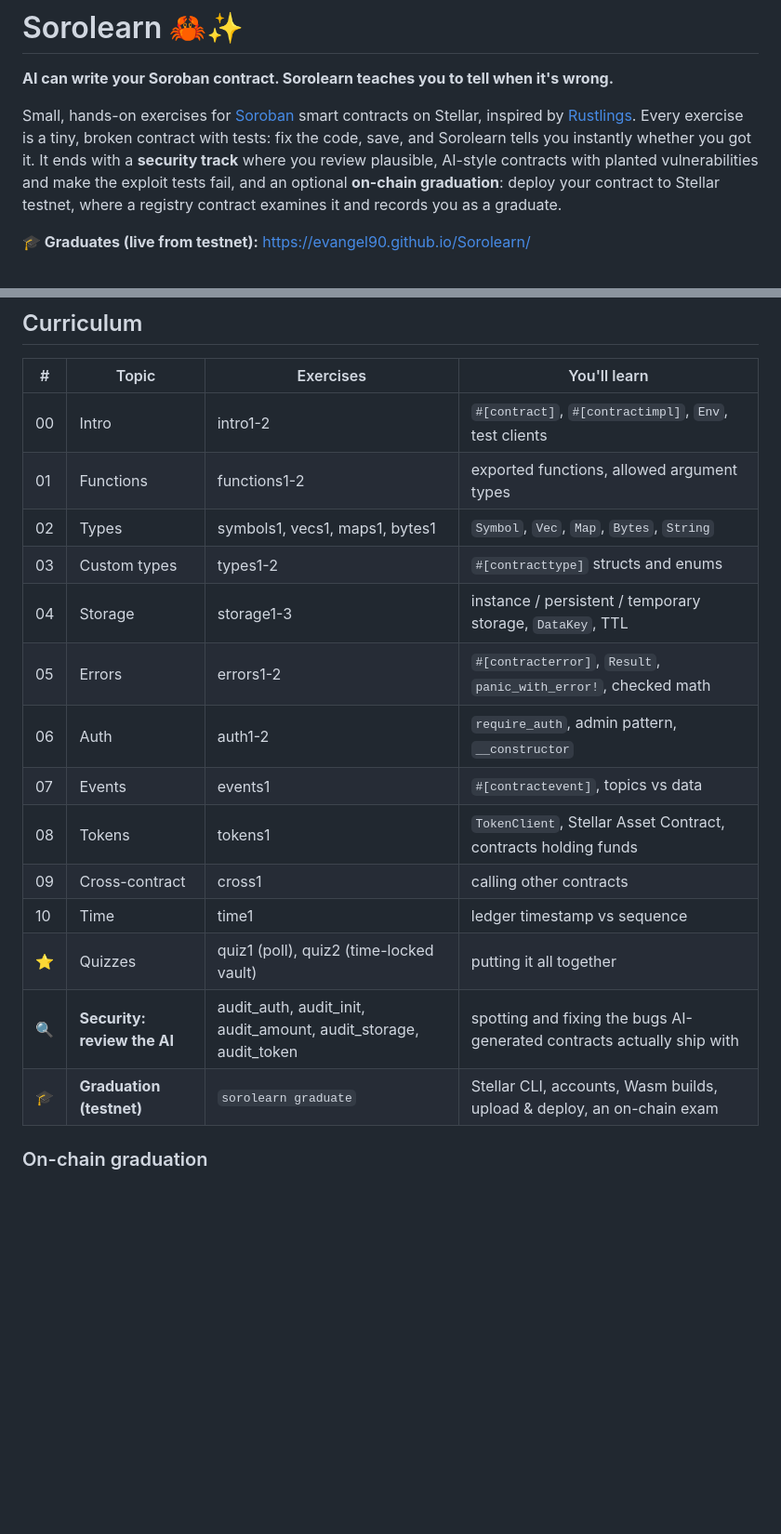
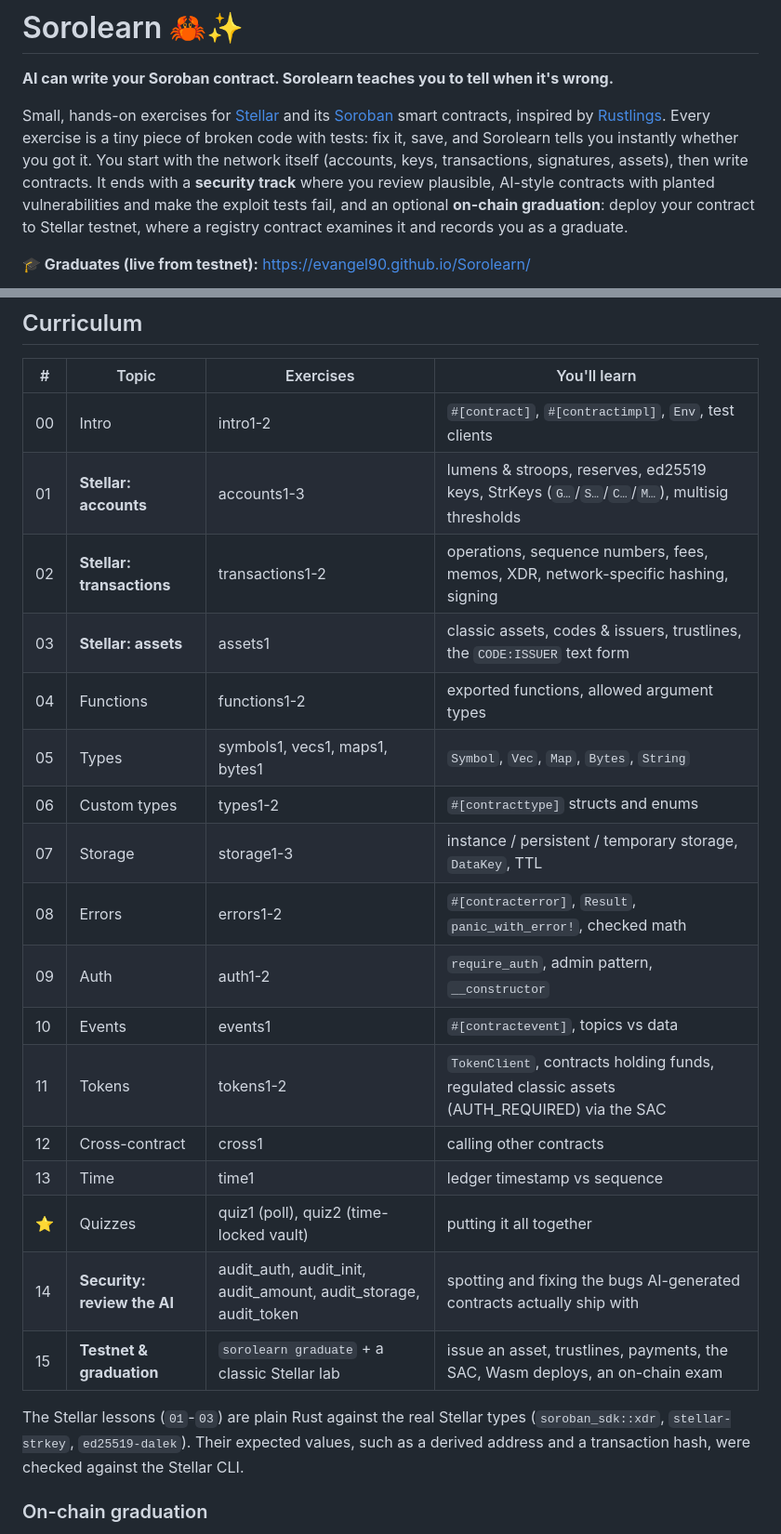
Before and after one commit to Evangel90/Sorolearn, a Markdown page: README.md, 2 parts joined by grey strips. Shown at 93% size. Drawn GitHub-style; blank space fills up the shorter version.

Commit message:
docs: describe the Stellar network lessons in the README
Co-Authored-By: Claude Opus 5.5 <noreply@anthropic.com>

```diff
--- a/README.md
+++ b/README.md
@@ -2,9 +2,10 @@
 
 **AI can write your Soroban contract. Sorolearn teaches you to tell when it's wrong.**
 
-Small, hands-on exercises for [Soroban](https://developers.stellar.org/docs/build/smart-contracts/overview)
-smart contracts on Stellar, inspired by [Rustlings](https://github.com/rust-lang/rustlings). Every exercise
-is a tiny, broken contract with tests: fix the code, save, and Sorolearn tells you instantly whether you got it.
+Small, hands-on exercises for [Stellar](https://stellar.org) and its
+[Soroban](https://developers.stellar.org/docs/build/smart-contracts/overview) smart contracts, inspired by [Rustlings](https://github.com/rust-lang/rustlings). Every exercise
+is a tiny piece of broken code with tests: fix it, save, and Sorolearn tells you instantly whether you got it.
+You start with the network itself (accounts, keys, transactions, signatures, assets), then write contracts.
 It ends with a **security track** where you review plausible, AI-style contracts with planted vulnerabilities
 and make the exploit tests fail, and an optional **on-chain graduation**: deploy your contract to Stellar testnet,
 where a registry contract examines it and records you as a graduate.
@@ -77,19 +78,26 @@ Each topic folder has a `README.md` with the background you need, plus links to
 | # | Topic | Exercises | You'll learn |
 |---|---|---|---|
 | 00 | Intro | intro1-2 | `#[contract]`, `#[contractimpl]`, `Env`, test clients |
-| 01 | Functions | functions1-2 | exported functions, allowed argument types |
-| 02 | Types | symbols1, vecs1, maps1, bytes1 | `Symbol`, `Vec`, `Map`, `Bytes`, `String` |
-| 03 | Custom types | types1-2 | `#[contracttype]` structs and enums |
-| 04 | Storage | storage1-3 | instance / persistent / temporary storage, `DataKey`, TTL |
-| 05 | Errors | errors1-2 | `#[contracterror]`, `Result`, `panic_with_error!`, checked math |
-| 06 | Auth | auth1-2 | `require_auth`, admin pattern, `__constructor` |
-| 07 | Events | events1 | `#[contractevent]`, topics vs data |
-| 08 | Tokens | tokens1 | `TokenClient`, Stellar Asset Contract, contracts holding funds |
-| 09 | Cross-contract | cross1 | calling other contracts |
-| 10 | Time | time1 | ledger timestamp vs sequence |
+| 01 | **Stellar: accounts** | accounts1-3 | lumens & stroops, reserves, ed25519 keys, StrKeys (`G…`/`S…`/`C…`/`M…`), multisig thresholds |
+| 02 | **Stellar: transactions** | transactions1-2 | operations, sequence numbers, fees, memos, XDR, network-specific hashing, signing |
+| 03 | **Stellar: assets** | assets1 | classic assets, codes & issuers, trustlines, the `CODE:ISSUER` text form |
+| 04 | Functions | functions1-2 | exported functions, allowed argument types |
+| 05 | Types | symbols1, vecs1, maps1, bytes1 | `Symbol`, `Vec`, `Map`, `Bytes`, `String` |
+| 06 | Custom types | types1-2 | `#[contracttype]` structs and enums |
+| 07 | Storage | storage1-3 | instance / persistent / temporary storage, `DataKey`, TTL |
+| 08 | Errors | errors1-2 | `#[contracterror]`, `Result`, `panic_with_error!`, checked math |
+| 09 | Auth | auth1-2 | `require_auth`, admin pattern, `__constructor` |
+| 10 | Events | events1 | `#[contractevent]`, topics vs data |
+| 11 | Tokens | tokens1-2 | `TokenClient`, contracts holding funds, regulated classic assets (AUTH_REQUIRED) via the SAC |
+| 12 | Cross-contract | cross1 | calling other contracts |
+| 13 | Time | time1 | ledger timestamp vs sequence |
 | ⭐ | Quizzes | quiz1 (poll), quiz2 (time-locked vault) | putting it all together |
-| 🔍 | **Security: review the AI** | audit_auth, audit_init, audit_amount, audit_storage, audit_token | spotting and fixing the bugs AI-generated contracts actually ship with |
-| 🎓 | **Graduation (testnet)** | `sorolearn graduate` | Stellar CLI, accounts, Wasm builds, upload & deploy, an on-chain exam |
+| 14 | **Security: review the AI** | audit_auth, audit_init, audit_amount, audit_storage, audit_token | spotting and fixing the bugs AI-generated contracts actually ship with |
+| 15 | **Testnet & graduation** | `sorolearn graduate` + a classic Stellar lab | issue an asset, trustlines, payments, the SAC, Wasm deploys, an on-chain exam |
+
+The Stellar lessons (`01`-`03`) are plain Rust against the real Stellar types (`soroban_sdk::xdr`,
+`stellar-strkey`, `ed25519-dalek`). Their expected values, such as a derived address and a
+transaction hash, were checked against the Stellar CLI.
 
 ### On-chain graduation
 
```
